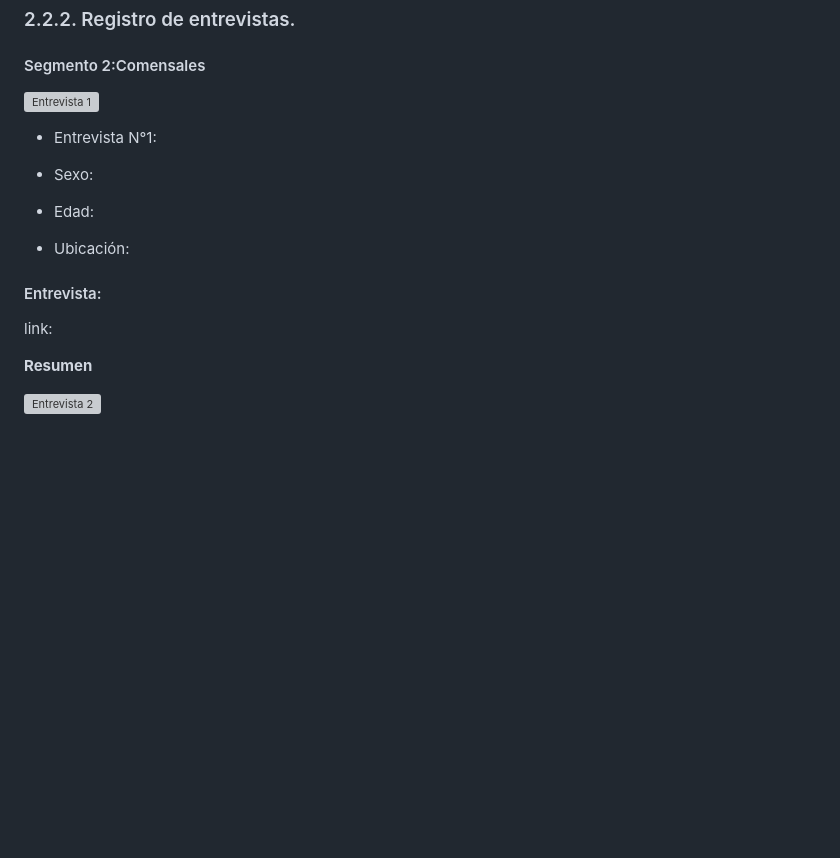
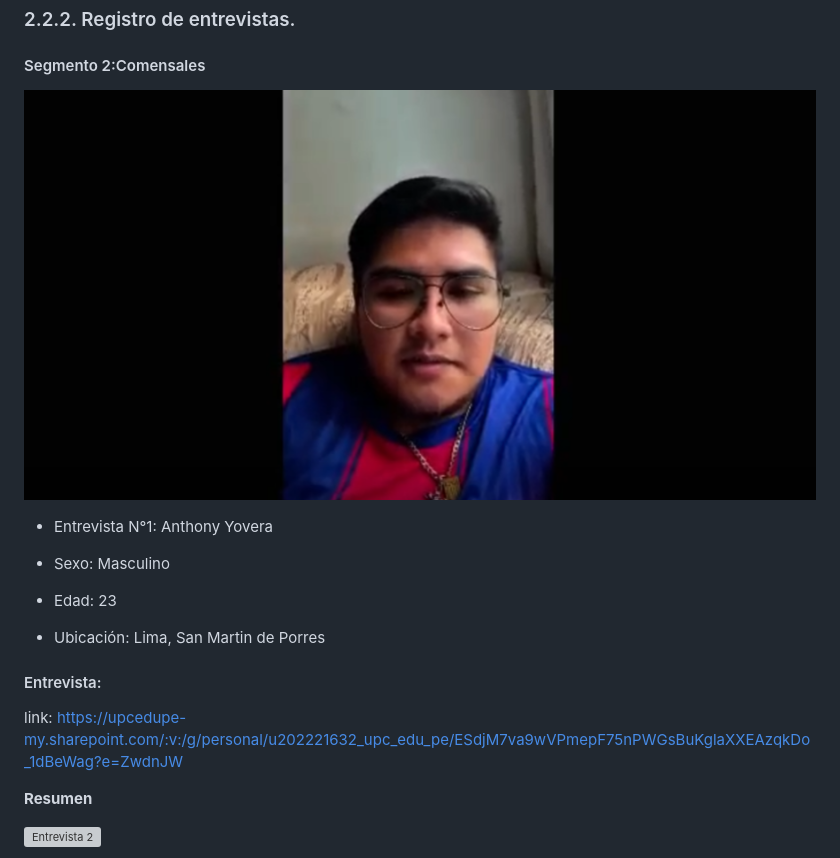
Before and after one commit to LocalFood-Aplicaciones-Web/Project-report, a Markdown page: README.md, the part around the change. Rendered like a GitHub page; pictures changed too: Assets/imagen de video.png (added); blank space fills up the shorter version; grey boxes are pictures that could not be loaded.

Commit message:
docs: add interview for diners segment

```diff
--- a/README.md
+++ b/README.md
@@ -426,17 +426,17 @@ Hola, gracias por participar en esta entrevista. Antes de empezar, me gustaría
 
 #### Segmento 2:Comensales
 
-![Entrevista 1]()
+![Entrevista 1](Assets/imagen%20de%20video.png)
 
-- Entrevista N°1:
-- Sexo:
-- Edad:
+- Entrevista N°1: Anthony Yovera
+- Sexo: Masculino
+- Edad: 23
 
-- Ubicación:
+- Ubicación: Lima, San Martin de Porres
 
 #### Entrevista:
 
-link:
+link: https://upcedupe-my.sharepoint.com/:v:/g/personal/u202221632_upc_edu_pe/ESdjM7va9wVPmepF75nPWGsBuKglaXXEAzqkDo_1dBeWag?e=ZwdnJW
 
 **Resumen**
 
```
